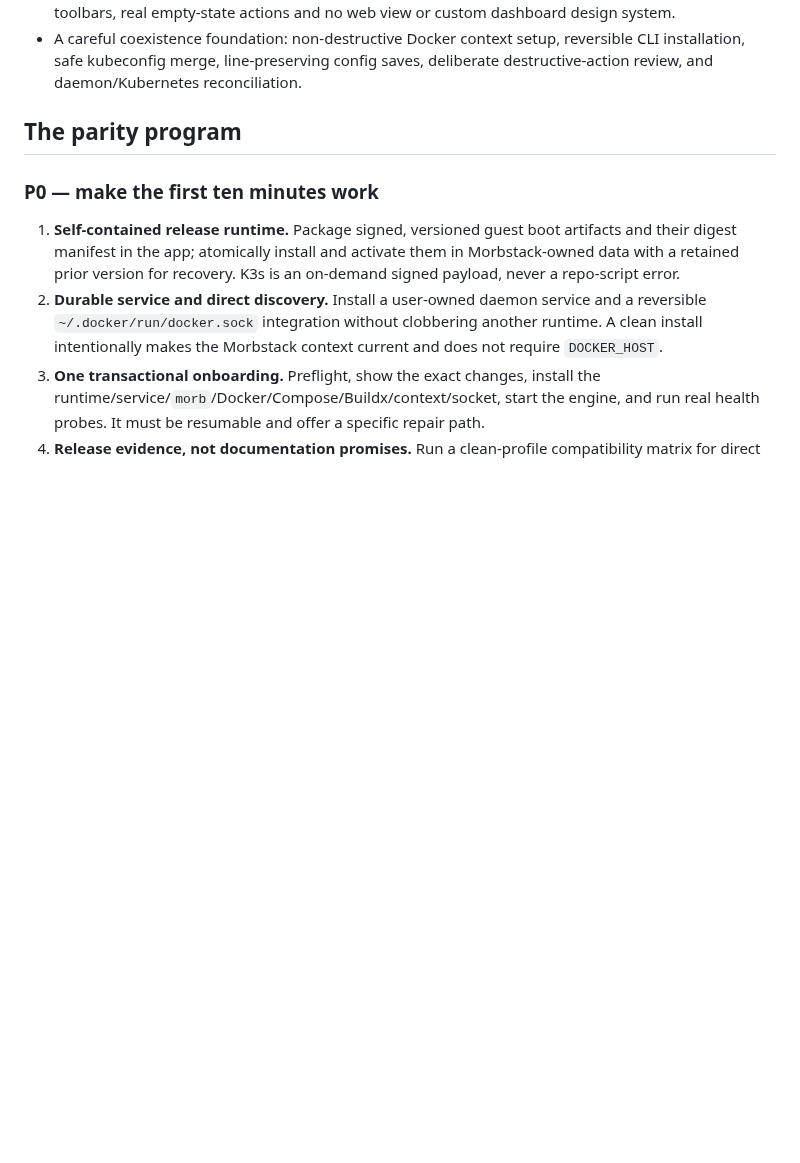
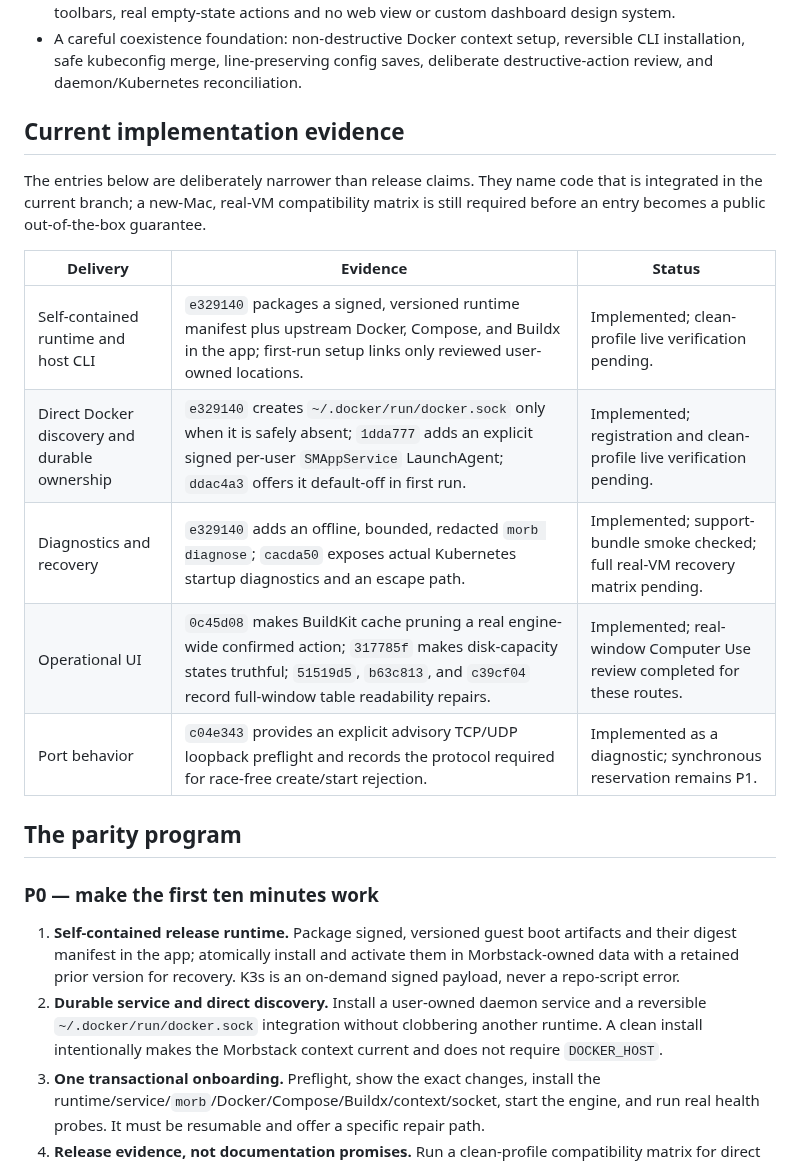
Before and after one commit to alliecatowo/morbstack, a Markdown page: docs/product-audit.md, the part around the change. Rendered like a GitHub page; blank space fills up the shorter version.

Commit message:
Record current product-parity evidence

```diff
--- a/docs/product-audit.md
+++ b/docs/product-audit.md
@@ -32,6 +32,21 @@ following a repo-only setup guide.
   reversible CLI installation, safe kubeconfig merge, line-preserving config
   saves, deliberate destructive-action review, and daemon/Kubernetes
   reconciliation.
+
+## Current implementation evidence
+
+The entries below are deliberately narrower than release claims. They name code
+that is integrated in the current branch; a new-Mac, real-VM compatibility
+matrix is still required before an entry becomes a public out-of-the-box
+guarantee.
+
+| Delivery | Evidence | Status |
+| --- | --- | --- |
+| Self-contained runtime and host CLI | `e329140` packages a signed, versioned runtime manifest plus upstream Docker, Compose, and Buildx in the app; first-run setup links only reviewed user-owned locations. | Implemented; clean-profile live verification pending. |
+| Direct Docker discovery and durable ownership | `e329140` creates `~/.docker/run/docker.sock` only when it is safely absent; `1dda777` adds an explicit signed per-user `SMAppService` LaunchAgent; `ddac4a3` offers it default-off in first run. | Implemented; registration and clean-profile live verification pending. |
+| Diagnostics and recovery | `e329140` adds an offline, bounded, redacted `morb diagnose`; `cacda50` exposes actual Kubernetes startup diagnostics and an escape path. | Implemented; support-bundle smoke checked; full real-VM recovery matrix pending. |
+| Operational UI | `0c45d08` makes BuildKit cache pruning a real engine-wide confirmed action; `317785f` makes disk-capacity states truthful; `51519d5`, `b63c813`, and `c39cf04` record full-window table readability repairs. | Implemented; real-window Computer Use review completed for these routes. |
+| Port behavior | `c04e343` provides an explicit advisory TCP/UDP loopback preflight and records the protocol required for race-free create/start rejection. | Implemented as a diagnostic; synchronous reservation remains P1. |
 
 ## The parity program
 
```
